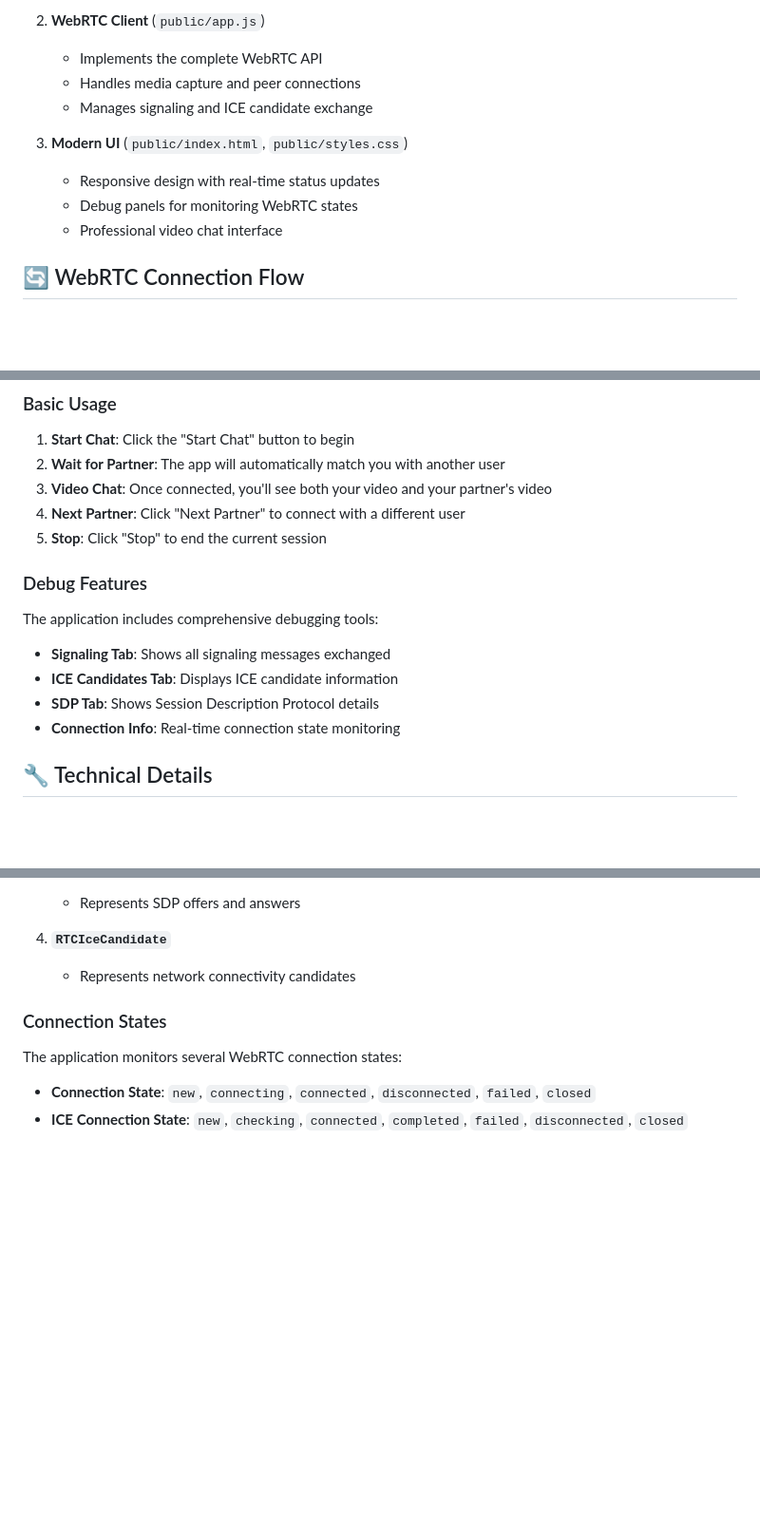
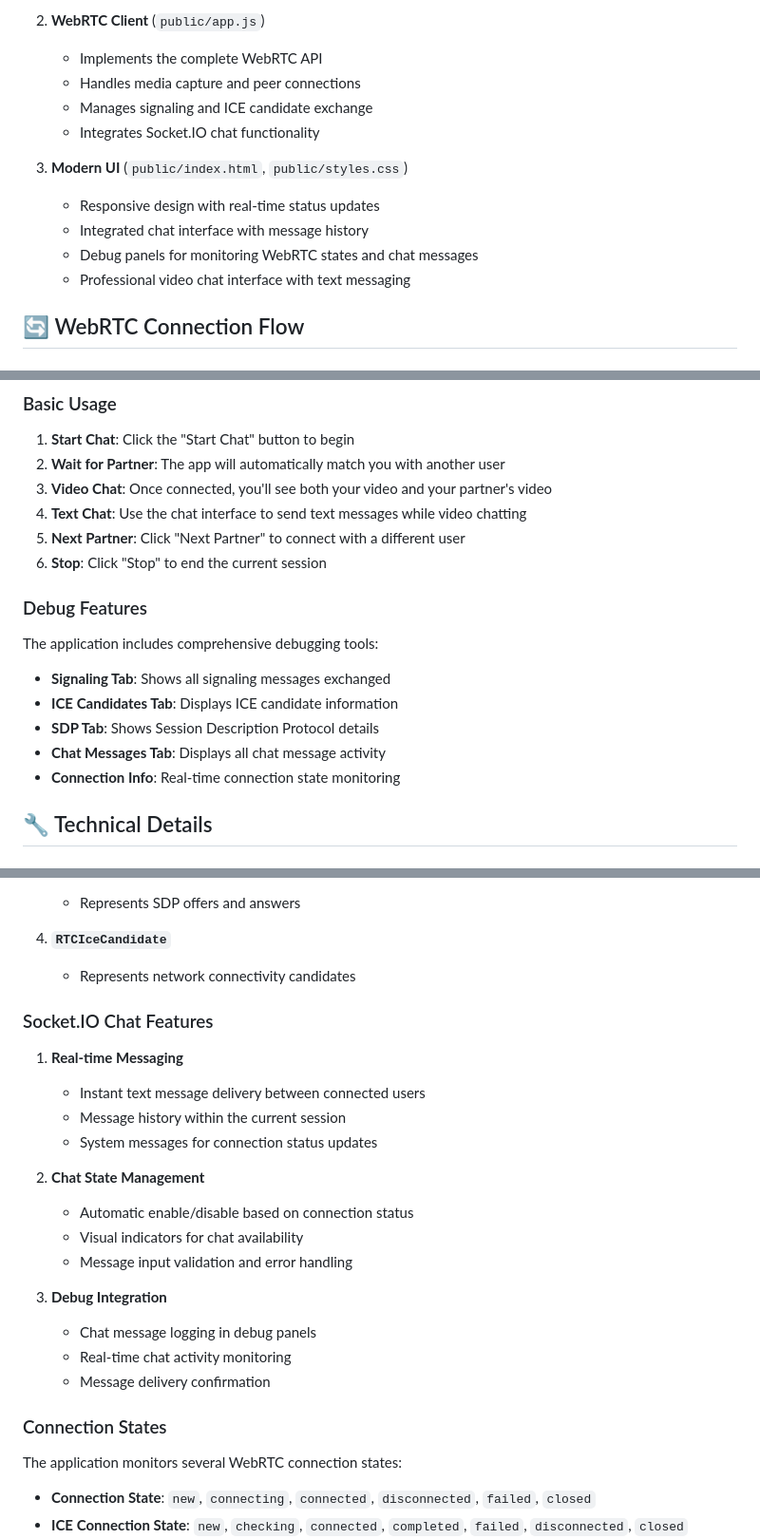
Before and after one commit to GurukantPatil01/Omegle-V1-, a Markdown page: README.md, 3 parts joined by grey strips. Shown: that part at 95% size. Rendered like a GitHub page; blank space fills up the shorter version.

Commit message:
Update README with Socket.IO chat interface documentation

```diff
--- a/README.md
+++ b/README.md
@@ -19,11 +19,13 @@ WebRTC (Web Real-Time Communication) is a free, open-source project that enables
    - Implements the complete WebRTC API
    - Handles media capture and peer connections
    - Manages signaling and ICE candidate exchange
+   - Integrates Socket.IO chat functionality
 
 3. **Modern UI** (`public/index.html`, `public/styles.css`)
    - Responsive design with real-time status updates
-   - Debug panels for monitoring WebRTC states
-   - Professional video chat interface
+   - Integrated chat interface with message history
+   - Debug panels for monitoring WebRTC states and chat messages
+   - Professional video chat interface with text messaging
 
 ## 🔄 WebRTC Connection Flow
 
@@ -101,8 +103,9 @@ Once enough ICE candidates are exchanged and the best path is found, the browser
 1. **Start Chat**: Click the "Start Chat" button to begin
 2. **Wait for Partner**: The app will automatically match you with another user
 3. **Video Chat**: Once connected, you'll see both your video and your partner's video
-4. **Next Partner**: Click "Next Partner" to connect with a different user
-5. **Stop**: Click "Stop" to end the current session
+4. **Text Chat**: Use the chat interface to send text messages while video chatting
+5. **Next Partner**: Click "Next Partner" to connect with a different user
+6. **Stop**: Click "Stop" to end the current session
 
 ### Debug Features
 The application includes comprehensive debugging tools:
@@ -110,6 +113,7 @@ The application includes comprehensive debugging tools:
 - **Signaling Tab**: Shows all signaling messages exchanged
 - **ICE Candidates Tab**: Displays ICE candidate information
 - **SDP Tab**: Shows Session Description Protocol details
+- **Chat Messages Tab**: Displays all chat message activity
 - **Connection Info**: Real-time connection state monitoring
 
 ## 🔧 Technical Details
@@ -144,6 +148,23 @@ const rtcConfig = {
 
 4. **`RTCIceCandidate`**
    - Represents network connectivity candidates
+
+### Socket.IO Chat Features
+
+1. **Real-time Messaging**
+   - Instant text message delivery between connected users
+   - Message history within the current session
+   - System messages for connection status updates
+
+2. **Chat State Management**
+   - Automatic enable/disable based on connection status
+   - Visual indicators for chat availability
+   - Message input validation and error handling
+
+3. **Debug Integration**
+   - Chat message logging in debug panels
+   - Real-time chat activity monitoring
+   - Message delivery confirmation
 
 ### Connection States
 
```
Also changed, not shown: other parts of README.md (+1 -1 lines).
